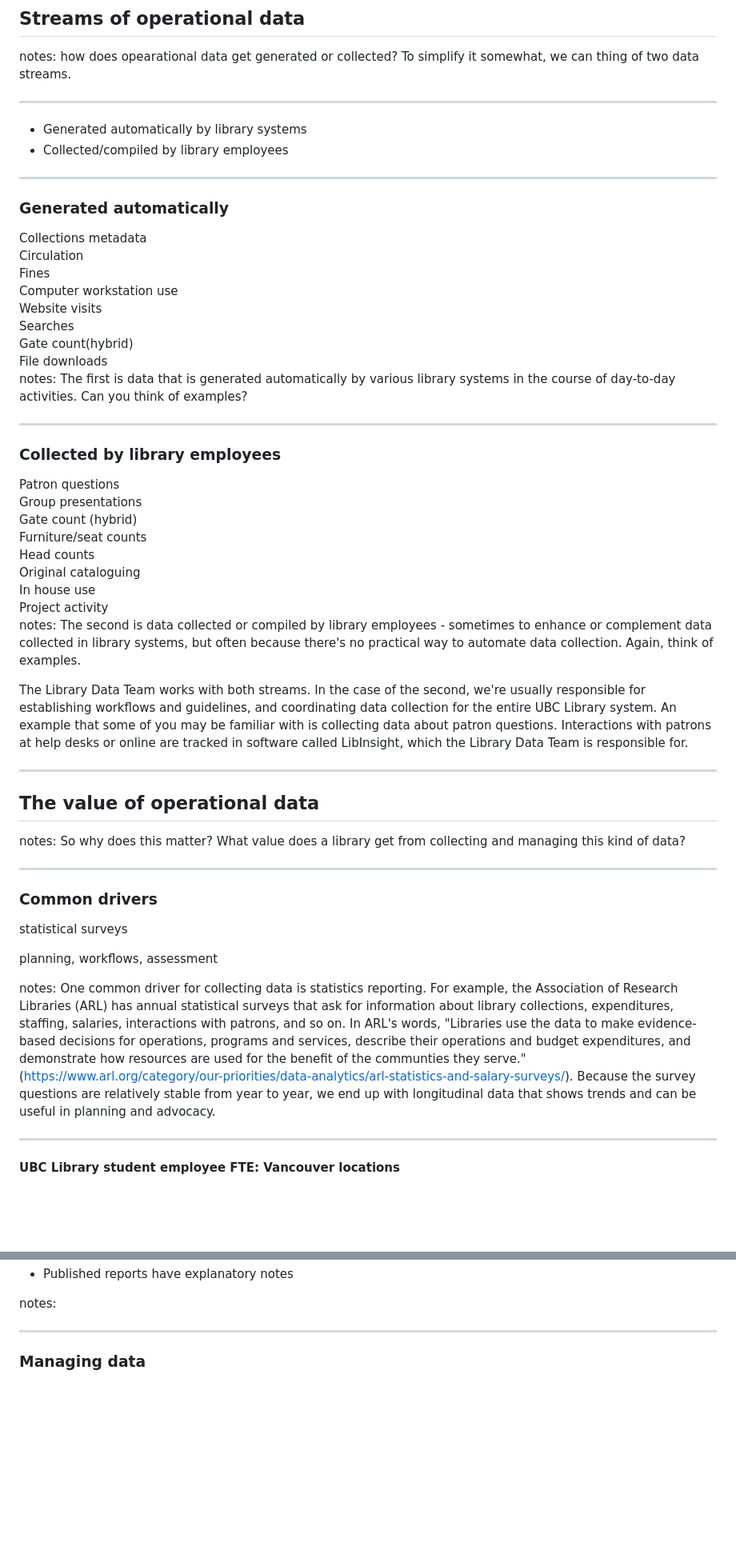
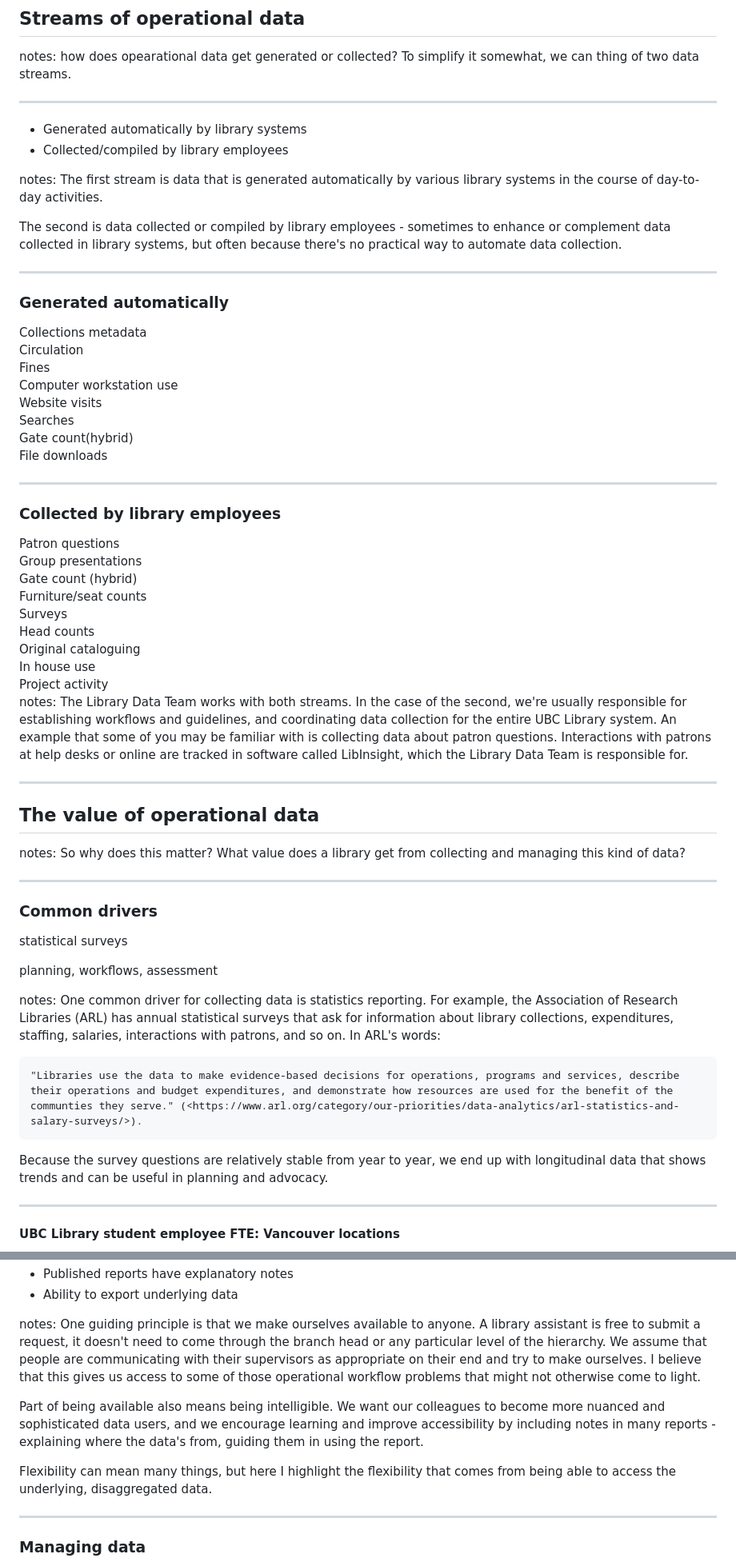
Before and after one commit to sagarana/presentations, a Markdown page: 20250117-LIBR559S/operational_data.md, 2 parts joined by grey strips. Shown at 80% size. Rendered like a GitHub page; blank space fills up the shorter version.

Commit message:
update speaker notes

```diff
--- a/20250117-LIBR559S/operational_data.md
+++ b/20250117-LIBR559S/operational_data.md
@@ -73,6 +73,11 @@ notes: how does opearational data get generated or collected? To simplify it som
 - Generated automatically by library systems
 - Collected/compiled by library employees
 
+
+notes: The first stream is data that is generated automatically by various library systems in the course of day-to-day activities.
+
+The second is data collected or compiled by library employees - sometimes to enhance or complement data collected in library systems, but often because there's no practical way to automate data collection.
+
 ---
 
 <!-- .slide: data-background="cornsilk" -->
@@ -89,7 +94,6 @@ Gate count(hybrid)<br/>
 File downloads<br/>
 </div>
 
-notes: The first is data that is generated automatically by various library systems in the course of day-to-day activities. Can you think of examples?
 
 ---
 
@@ -101,15 +105,15 @@ Patron questions <br/>
 Group presentations<br/>
 Gate count (hybrid)<br/>
 Furniture/seat counts<br/>
+Surveys<br/>
 Head counts<br/>
 Original cataloguing<br/>
 In house use<br/>
 Project activity<br/>
 </div>
 
-notes: The second is data collected or compiled by library employees - sometimes to enhance or complement data collected in library systems, but often because there's no practical way to automate data collection. Again, think of examples.
 
-The Library Data Team works with both streams. In the case of the second, we're usually responsible for establishing workflows and guidelines, and coordinating data collection for the entire UBC Library system. An example that some of you may be familiar with is collecting data about patron questions. Interactions with patrons at help desks or online are tracked in software called LibInsight, which the Library Data Team is responsible for.
+notes: The Library Data Team works with both streams. In the case of the second, we're usually responsible for establishing workflows and guidelines, and coordinating data collection for the entire UBC Library system. An example that some of you may be familiar with is collecting data about patron questions. Interactions with patrons at help desks or online are tracked in software called LibInsight, which the Library Data Team is responsible for.
 
 ---
 <!-- .slide: data-background="lightblue" data-transition="none-in slide-out" -->
@@ -125,7 +129,11 @@ statistical surveys
 
 planning, workflows, assessment <!-- .element: style="color: white" -->
 
-notes: One common driver for collecting data is statistics reporting. For example, the Association of Research Libraries (ARL) has annual statistical surveys that ask for information about library collections, expenditures, staffing, salaries, interactions with patrons, and so on. In ARL's words, "Libraries use the data to make evidence-based decisions for operations, programs and services, describe their operations and budget expenditures, and demonstrate how resources are used for the benefit of the communties they serve." (<https://www.arl.org/category/our-priorities/data-analytics/arl-statistics-and-salary-surveys/>). Because the survey questions are relatively stable from year to year, we end up with longitudinal data that shows trends and can be useful in planning and advocacy.
+notes: One common driver for collecting data is statistics reporting. For example, the Association of Research Libraries (ARL) has annual statistical surveys that ask for information about library collections, expenditures, staffing, salaries, interactions with patrons, and so on. In ARL's words:
+
+	"Libraries use the data to make evidence-based decisions for operations, programs and services, describe their operations and budget expenditures, and demonstrate how resources are used for the benefit of the communties they serve." (<https://www.arl.org/category/our-priorities/data-analytics/arl-statistics-and-salary-surveys/>).
+
+Because the survey questions are relatively stable from year to year, we end up with longitudinal data that shows trends and can be useful in planning and advocacy.
 
 ---
 <!-- .slide: data-transition="none" -->
@@ -234,6 +239,11 @@ notes: The Library data team acts as a bridge between library operations/employe
 - Published reports have explanatory notes <!-- .element: class="fragment" -->
+- Ability to export underlying data <!-- .element: class="fragment" -->
 
-notes:
+notes: One guiding principle is that we make ourselves available to anyone. A library assistant is free to submit a request, it doesn't need to come through the branch head or any particular level of the hierarchy. We assume that people are communicating with their supervisors as appropriate on their end and try to make ourselves. I believe that this gives us access to some of those operational workflow problems that might not otherwise come to light.
+
+Part of being available also means being intelligible. We want our colleagues to become more nuanced and sophisticated data users, and we encourage learning and improve accessibility by including notes in many reports - explaining where the data's from, guiding them in using the report.
+
+Flexibility can mean many things, but here I highlight the flexibility that comes from being able to access the underlying, disaggregated data.
 
 ---
 
```
Also changed, not shown: other parts of 20250117-LIBR559S/operational_data.md (+9 -12 lines), 20250117-LIBR559S/planning_notes.md (deleted, +0 -68 lines).
